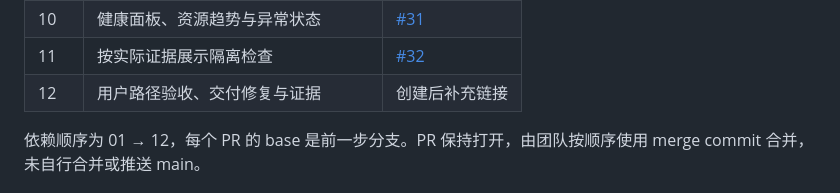
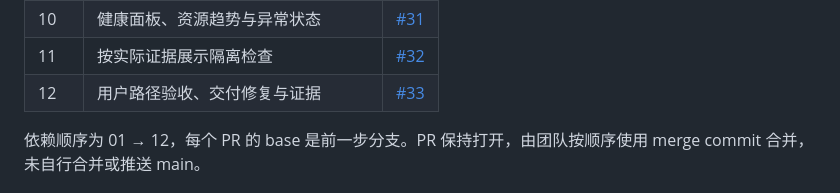
Before and after one commit to apl43/AIofCage, a Markdown page: outputs/workspace-acceptance/report.md, the part around the change. GitHub-like rendering.

Commit message:
docs: 补充最终验收 PR 链接

```diff
--- a/outputs/workspace-acceptance/report.md
+++ b/outputs/workspace-acceptance/report.md
@@ -21,7 +21,7 @@
 | 09 | 全组件运行状态及资源采集 | [#30](https://github.com/shaoxier/AIofCage/pull/30) |
 | 10 | 健康面板、资源趋势与异常状态 | [#31](https://github.com/shaoxier/AIofCage/pull/31) |
 | 11 | 按实际证据展示隔离检查 | [#32](https://github.com/shaoxier/AIofCage/pull/32) |
-| 12 | 用户路径验收、交付修复与证据 | 创建后补充链接 |
+| 12 | 用户路径验收、交付修复与证据 | [#33](https://github.com/shaoxier/AIofCage/pull/33) |
 
 依赖顺序为 01 → 12，每个 PR 的 base 是前一步分支。PR 保持打开，由团队按顺序使用 merge commit 合并，未自行合并或推送 main。
 
```
